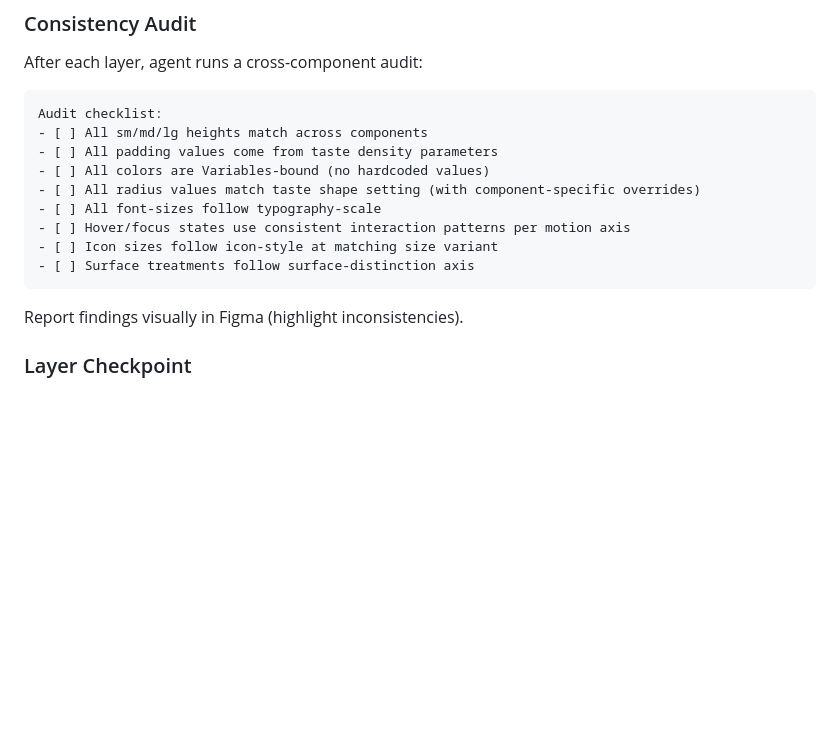
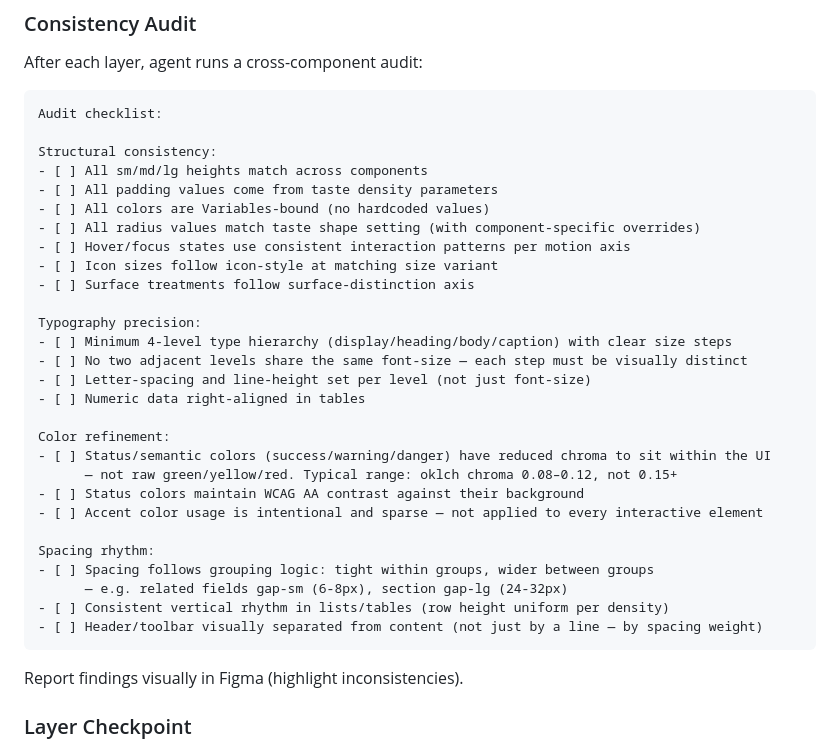
Before and after one commit to brandspec/brandspec, a Markdown page: whiteboard/SKILL.md, the part around the change. GitHub-like rendering; blank space fills up the shorter version.

Commit message:
expand Consistency Audit with typography, color, and spacing quality checks
From dogfooding: AI-generated Taste comparisons are directionally correct
but lack professional polish. Added audit items to catch these in Phase 2:

- Typography: 4-level hierarchy, distinct size steps, per-level spacing
- Color: status colors with reduced chroma (not raw RGB), WCAG contrast
- Spacing: grouping logic (tight within, wide between), vertical rhythm

Co-Authored-By: Claude Opus 4.6 (1M context) <noreply@anthropic.com>

````diff
--- a/whiteboard/SKILL.md
+++ b/whiteboard/SKILL.md
@@ -813,14 +813,33 @@ After each layer, agent runs a cross-component audit:
 
 ```
 Audit checklist:
+
+Structural consistency:
 - [ ] All sm/md/lg heights match across components
 - [ ] All padding values come from taste density parameters
 - [ ] All colors are Variables-bound (no hardcoded values)
 - [ ] All radius values match taste shape setting (with component-specific overrides)
-- [ ] All font-sizes follow typography-scale
 - [ ] Hover/focus states use consistent interaction patterns per motion axis
 - [ ] Icon sizes follow icon-style at matching size variant
 - [ ] Surface treatments follow surface-distinction axis
+
+Typography precision:
+- [ ] Minimum 4-level type hierarchy (display/heading/body/caption) with clear size steps
+- [ ] No two adjacent levels share the same font-size — each step must be visually distinct
+- [ ] Letter-spacing and line-height set per level (not just font-size)
+- [ ] Numeric data right-aligned in tables
+
+Color refinement:
+- [ ] Status/semantic colors (success/warning/danger) have reduced chroma to sit within the UI
+      — not raw green/yellow/red. Typical range: oklch chroma 0.08–0.12, not 0.15+
+- [ ] Status colors maintain WCAG AA contrast against their background
+- [ ] Accent color usage is intentional and sparse — not applied to every interactive element
+
+Spacing rhythm:
+- [ ] Spacing follows grouping logic: tight within groups, wider between groups
+      — e.g. related fields gap-sm (6-8px), section gap-lg (24-32px)
+- [ ] Consistent vertical rhythm in lists/tables (row height uniform per density)
+- [ ] Header/toolbar visually separated from content (not just by a line — by spacing weight)
 ```
 
 Report findings visually in Figma (highlight inconsistencies).
````
